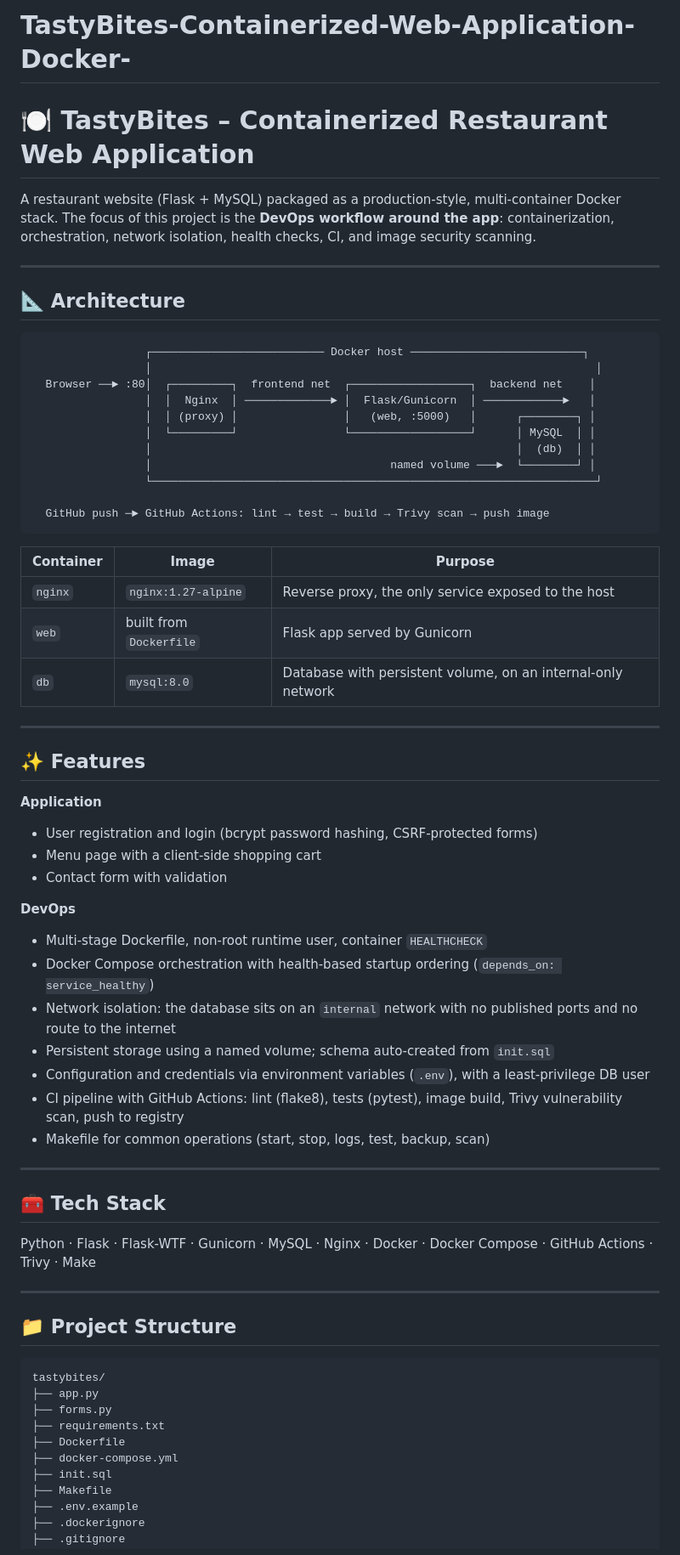
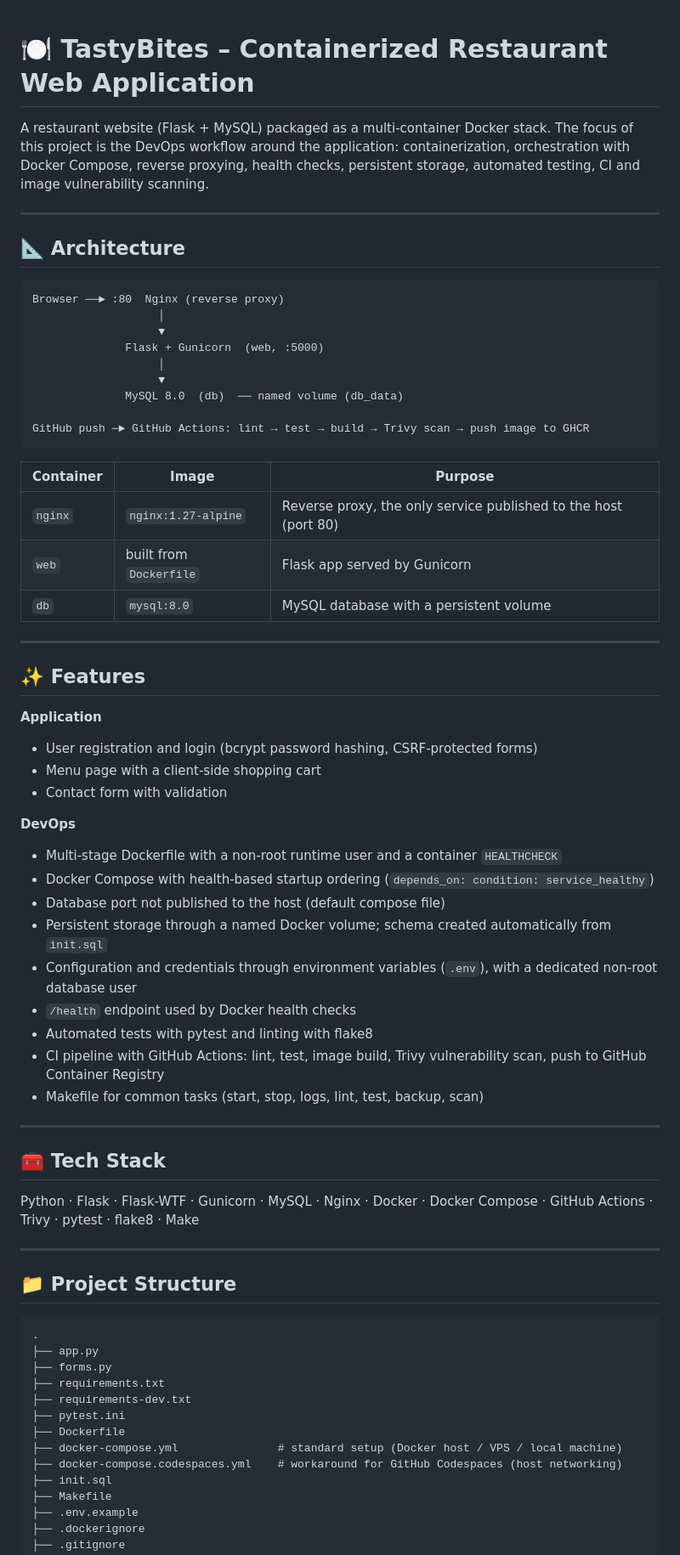
Before and after one commit to DurgaVarun/TastyBites-Containerized-Web-Application-Docker-, a Markdown page: README.md, the part around one of its changes. Shown at 85% size. Drawn GitHub-style.

````diff
--- a/README.md
+++ b/README.md
@@ -1,32 +1,29 @@
-# TastyBites-Containerized-Web-Application-Docker-
 # 🍽️ TastyBites – Containerized Restaurant Web Application
 
 
-A restaurant website (Flask + MySQL) packaged as a production-style, multi-container Docker stack. The focus of this project is the **DevOps workflow around the app**: containerization, orchestration, network isolation, health checks, CI, and image security scanning.
+A restaurant website (Flask + MySQL) packaged as a multi-container Docker stack. The focus of this project is the DevOps workflow around the application: containerization, orchestration with Docker Compose, reverse proxying, health checks, persistent storage, automated testing, CI and image vulnerability scanning.
 
 ---
 
 ## 📐 Architecture
 
 ```
-                 ┌────────────────────────── Docker host ──────────────────────────┐
-                 │                                                                   │
-  Browser ──► :80│  ┌─────────┐  frontend net  ┌──────────────────┐  backend net    │
-                 │  │  Nginx  │ ─────────────► │  Flask/Gunicorn  │ ────────────►   │
-                 │  │ (proxy) │                │   (web, :5000)   │      ┌────────┐ │
-                 │  └─────────┘                └──────────────────┘      │ MySQL  │ │
-                 │                                                       │  (db)  │ │
-                 │                                    named volume ───►  └────────┘ │
-                 └───────────────────────────────────────────────────────────────────┘
+Browser ──► :80  Nginx (reverse proxy)
+                   │
+                   ▼
+              Flask + Gunicorn  (web, :5000)
+                   │
+                   ▼
+              MySQL 8.0  (db)  ── named volume (db_data)
 
-  GitHub push ─► GitHub Actions: lint → test → build → Trivy scan → push image
+GitHub push ─► GitHub Actions: lint → test → build → Trivy scan → push image to GHCR
 ```
 
 | Container | Image | Purpose |
 |-----------|-------|---------|
-| `nginx` | `nginx:1.27-alpine` | Reverse proxy, the only service exposed to the host |
+| `nginx` | `nginx:1.27-alpine` | Reverse proxy, the only service published to the host (port 80) |
 | `web` | built from `Dockerfile` | Flask app served by Gunicorn |
-| `db` | `mysql:8.0` | Database with persistent volume, on an internal-only network |
+| `db` | `mysql:8.0` | MySQL database with a persistent volume |
 
 ---
 
@@ -38,31 +35,36 @@ A restaurant website (Flask + MySQL) packaged as a production-style, multi-conta
 - Contact form with validation
 
 **DevOps**
-- Multi-stage Dockerfile, non-root runtime user, container `HEALTHCHECK`
-- Docker Compose orchestration with health-based startup ordering (`depends_on: service_healthy`)
-- Network isolation: the database sits on an `internal` network with no published ports and no route to the internet
-- Persistent storage using a named volume; schema auto-created from `init.sql`
-- Configuration and credentials via environment variables (`.env`), with a least-privilege DB user
-- CI pipeline with GitHub Actions: lint (flake8), tests (pytest), image build, Trivy vulnerability scan, push to registry
-- Makefile for common operations (start, stop, logs, test, backup, scan)
+- Multi-stage Dockerfile with a non-root runtime user and a container `HEALTHCHECK`
+- Docker Compose with health-based startup ordering (`depends_on: condition: service_healthy`)
+- Database port not published to the host (default compose file)
+- Persistent storage through a named Docker volume; schema created automatically from `init.sql`
+- Configuration and credentials through environment variables (`.env`), with a dedicated non-root database user
+- `/health` endpoint used by Docker health checks
+- Automated tests with pytest and linting with flake8
+- CI pipeline with GitHub Actions: lint, test, image build, Trivy vulnerability scan, push to GitHub Container Registry
+- Makefile for common tasks (start, stop, logs, lint, test, backup, scan)
 
 ---
 
 ## 🧰 Tech Stack
 
-Python · Flask · Flask-WTF · Gunicorn · MySQL · Nginx · Docker · Docker Compose · GitHub Actions · Trivy · Make
+Python · Flask · Flask-WTF · Gunicorn · MySQL · Nginx · Docker · Docker Compose · GitHub Actions · Trivy · pytest · flake8 · Make
 
 ---
 
 ## 📁 Project Structure
 
 ```
-tastybites/
+.
 ├── app.py
 ├── forms.py
 ├── requirements.txt
+├── requirements-dev.txt
+├── pytest.ini
 ├── Dockerfile
-├── docker-compose.yml
+├── docker-compose.yml               # standard setup (Docker host / VPS / local machine)
+├── docker-compose.codespaces.yml    # workaround for GitHub Codespaces (host networking)
 ├── init.sql
 ├── Makefile
 ├── .env.example
````
Also changed, not shown: other parts of README.md (+78 -40 lines).
